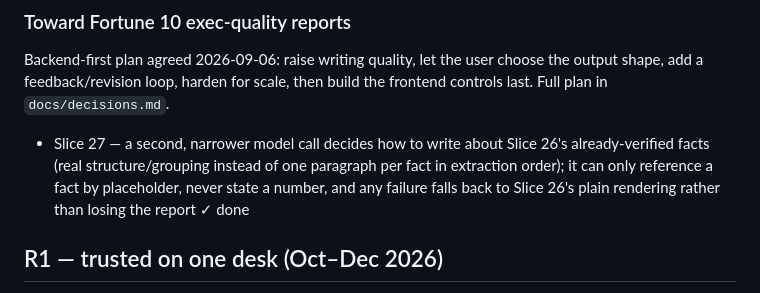
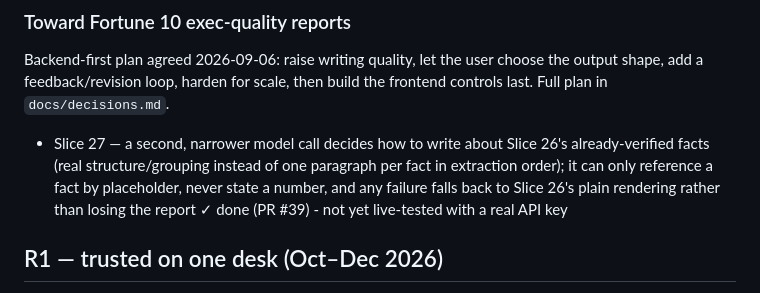
Before and after one commit to 30EVentures/AnalystOS, a Markdown page: ROADMAP.md, the part around the change. Drawn GitHub-style.

Commit message:
Add PR #39 reference to ROADMAP.md for slice 27
Co-Authored-By: Claude Sonnet 5 <noreply@anthropic.com>
Claude-Session: https://claude.ai/code/session_01BJuGPeuwBpSuTxmCxc4TWu

```diff
--- a/ROADMAP.md
+++ b/ROADMAP.md
@@ -92,6 +92,7 @@ then build the frontend controls last. Full plan in `docs/decisions.md`.
   one paragraph per fact in extraction order); it can only reference a
   fact by placeholder, never state a number, and any failure falls back
   to Slice 26's plain rendering rather than losing the report  ✓ done
+  (PR #39) - not yet live-tested with a real API key
 
 ## R1 — trusted on one desk (Oct–Dec 2026)
 
```
